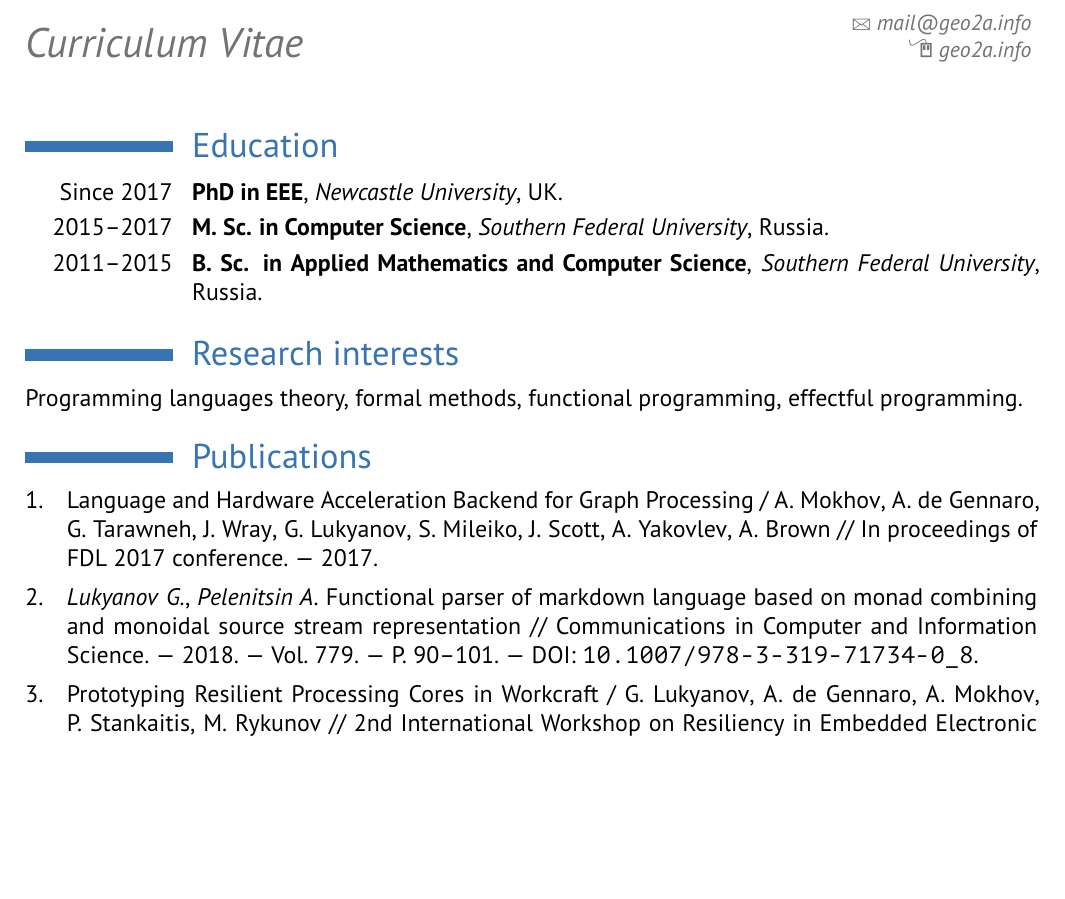
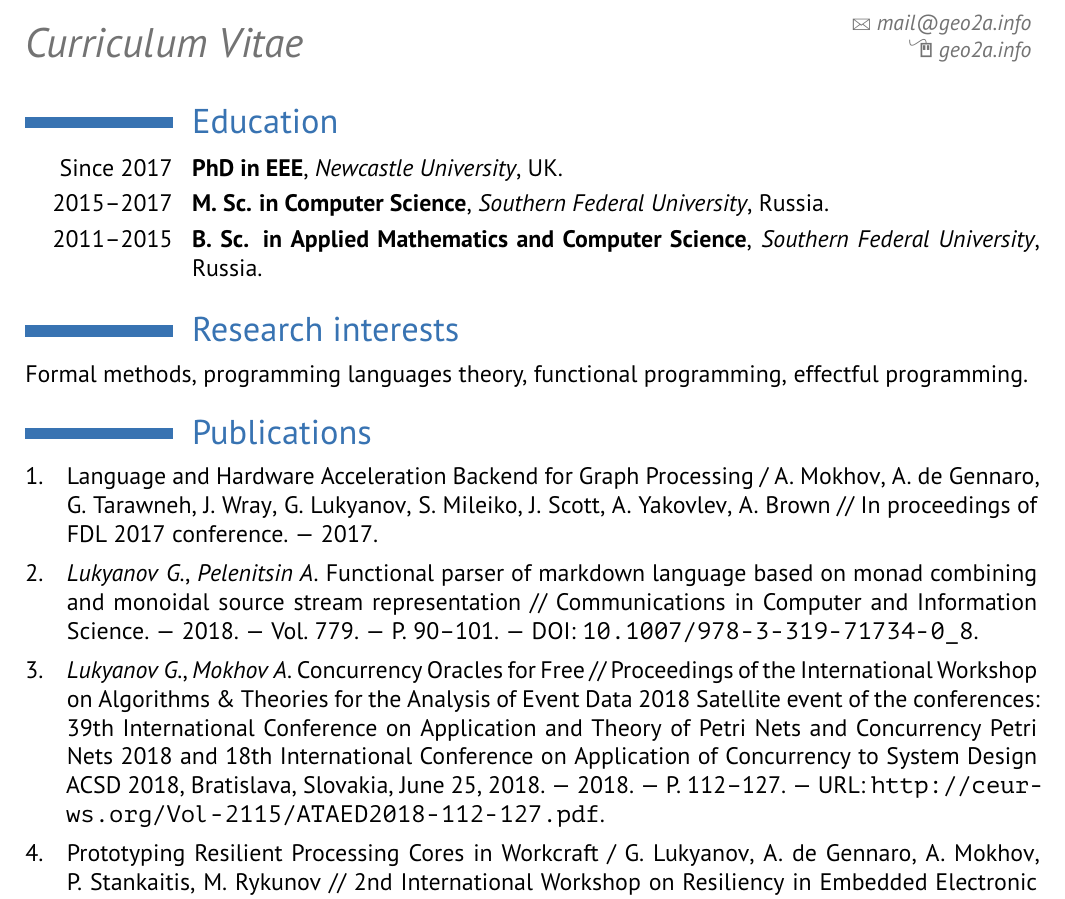
Before and after one commit to geo2a/cv, a LaTeX CV (cv.tex, which reads publications.bib): part of the page, cut so that both start at the same text, the shorter picture padded with empty space. Compiled offline with XeLaTeX.

Commit message:
Add ATAED'18 paper.

```diff
--- a/cv.tex
+++ b/cv.tex
@@ -69,7 +69,7 @@
 %	EDUCATION SECTION
 %----------------------------------------------------------------------------------------
 
-\vspace{-2em}
+\vspace{-3em}
 \section{Education}
 
 \cventry{Since 2017}{PhD in EEE}{Newcastle University}{UK}{}{}
@@ -84,7 +84,7 @@
 
 \section{Research interests}
 
-Programming languages theory, formal methods, functional programming, effectful programming.
+Formal methods, programming languages theory, functional programming, effectful programming.
 %----------------------------------------------------------------------------------------
 % ACADEMIC PUBLICATIONS SECTION
 %----------------------------------------------------------------------------------------
--- a/publications.bib
+++ b/publications.bib
@@ -24,3 +24,16 @@ source={Scopus},
  booktitle = {In proceedings of FDL 2017 conference},
  year = {2017}
 }
+
+@inproceedings{DBLP:conf/apn/LukyanovM18,
+  author    = {Georgy Lukyanov and
+               Andrey Mokhov},
+  title     = {Concurrency Oracles for Free},
+  booktitle = {Proceedings of the International Workshop on Algorithms {\&} Theories
+               for the Analysis of Event Data 2018 Satellite event of the conferences:
+               39th International Conference on Application and Theory of Petri Nets
+               and Concurrency Petri Nets 2018 and 18th International Conference
+               on Application of Concurrency to System Design {ACSD} 2018, Bratislava,
+               Slovakia, June 25, 2018.},
+  pages     = {112--127},
+  year      = {2018},
```
Also changed, not shown: publications.bib (6 more changed lines).
